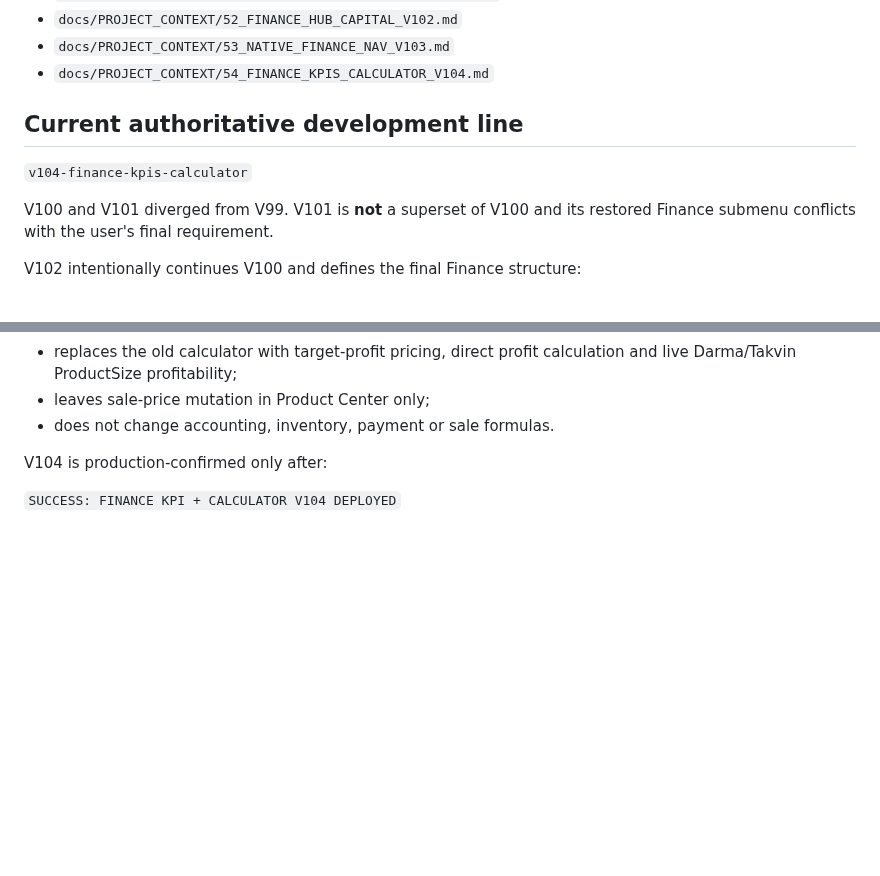
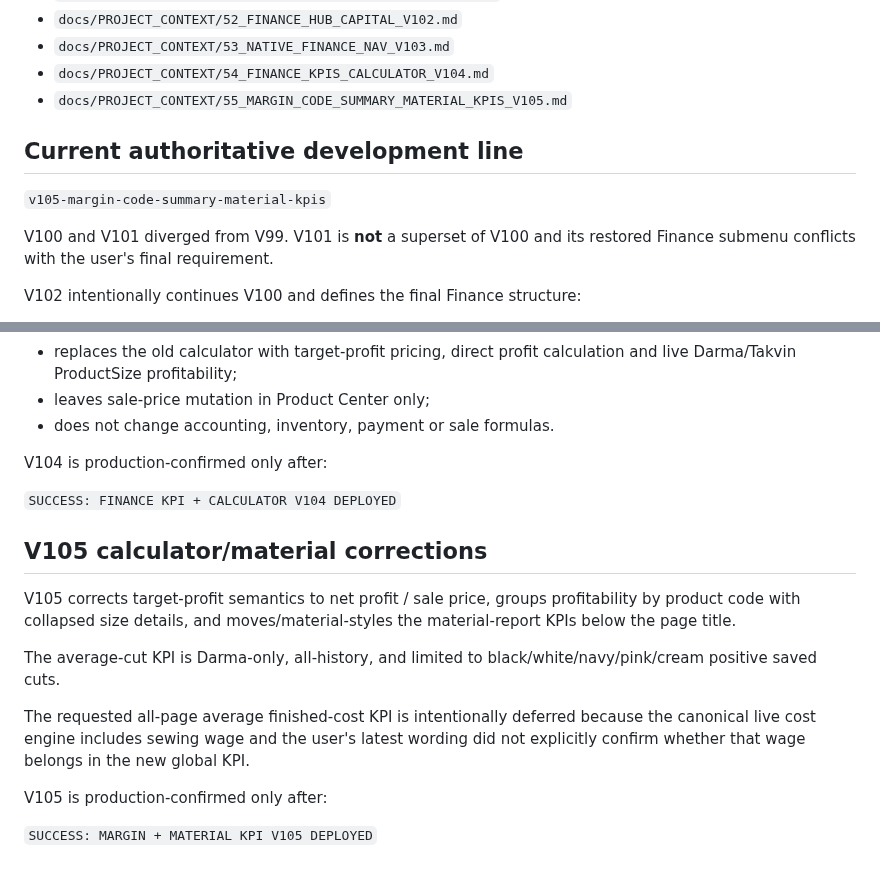
Before and after one commit to aliiitavazoeiii-afk/darma-general, a Markdown page: PROJECT_HANDOFF_CURRENT.md, 2 parts joined by grey strips. Drawn GitHub-style; blank space fills up the shorter version.

Commit message:
Advance handoff to V105 margin and material KPI work

```diff
--- a/PROJECT_HANDOFF_CURRENT.md
+++ b/PROJECT_HANDOFF_CURRENT.md
@@ -24,10 +24,11 @@ in numeric order through:
 - `docs/PROJECT_CONTEXT/52_FINANCE_HUB_CAPITAL_V102.md`
 - `docs/PROJECT_CONTEXT/53_NATIVE_FINANCE_NAV_V103.md`
 - `docs/PROJECT_CONTEXT/54_FINANCE_KPIS_CALCULATOR_V104.md`
+- `docs/PROJECT_CONTEXT/55_MARGIN_CODE_SUMMARY_MATERIAL_KPIS_V105.md`
 
 ## Current authoritative development line
 
-`v104-finance-kpis-calculator`
+`v105-margin-code-summary-material-kpis`
 
 V100 and V101 diverged from V99. V101 is **not** a superset of V100 and its restored Finance submenu conflicts with the user's final requirement.
 
@@ -74,3 +75,16 @@ V104 keeps that navigation and:
 V104 is production-confirmed only after:
 
 `SUCCESS: FINANCE KPI + CALCULATOR V104 DEPLOYED`
+
+
+## V105 calculator/material corrections
+
+V105 corrects target-profit semantics to net profit / sale price, groups profitability by product code with collapsed size details, and moves/material-styles the material-report KPIs below the page title.
+
+The average-cut KPI is Darma-only, all-history, and limited to black/white/navy/pink/cream positive saved cuts.
+
+The requested all-page average finished-cost KPI is intentionally deferred because the canonical live cost engine includes sewing wage and the user's latest wording did not explicitly confirm whether that wage belongs in the new global KPI.
+
+V105 is production-confirmed only after:
+
+`SUCCESS: MARGIN + MATERIAL KPI V105 DEPLOYED`
```
